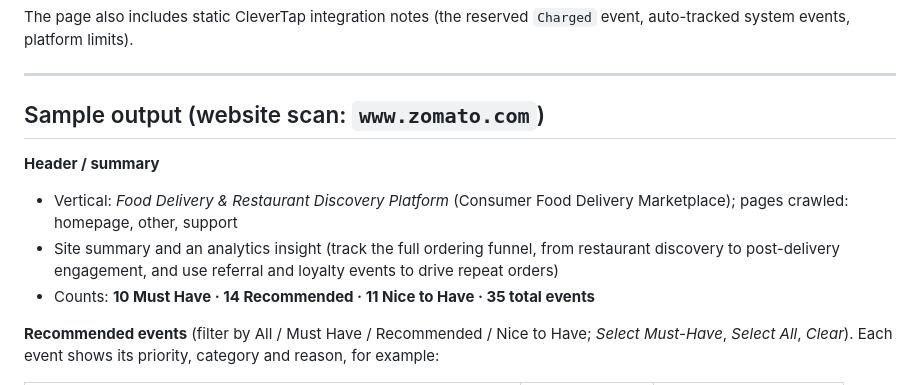
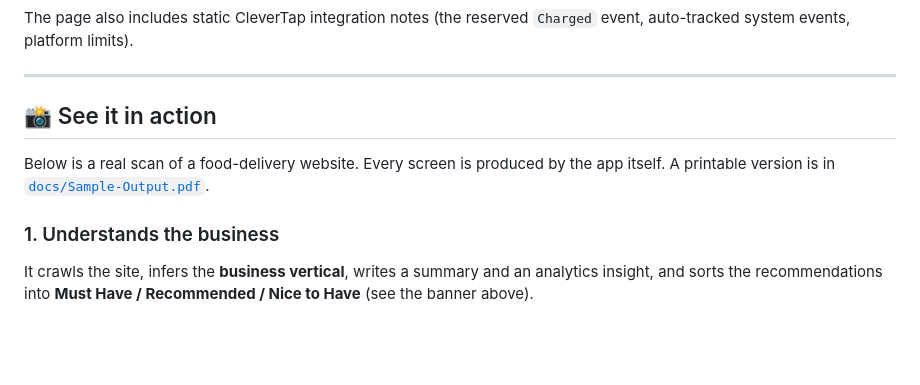
Before and after one commit to MrunmayiS2600/Events-Recommendation-CT, a Markdown page: README.md, the part around one of its changes. GitHub-like rendering; blank space fills up the shorter version.

```diff
--- a/README.md
+++ b/README.md
@@ -21,12 +33,10 @@ The page also includes static CleverTap integration notes (the reserved `Charged
 
 ---
 
-## Sample output (website scan: `www.zomato.com`)
+## 📸 See it in action
 
-**Header / summary**
-- Vertical: *Food Delivery & Restaurant Discovery Platform* (Consumer Food Delivery Marketplace); pages crawled: homepage, other, support
-- Site summary and an analytics insight (track the full ordering funnel, from restaurant discovery to post-delivery engagement, and use referral and loyalty events to drive repeat orders)
-- Counts: **10 Must Have · 14 Recommended · 11 Nice to Have · 35 total events**
+Below is a real scan of a food-delivery website. Every screen is produced by the app itself. A printable version is in [`docs/Sample-Output.pdf`](docs/Sample-Output.pdf).
 
-**Recommended events** (filter by All / Must Have / Recommended / Nice to Have; *Select Must-Have*, *Select All*, *Clear*). Each event shows its priority, category and reason, for example:
+### 1. Understands the business
+It crawls the site, infers the **business vertical**, writes a summary and an analytics insight, and sorts the recommendations into **Must Have / Recommended / Nice to Have** (see the banner above).
 
```
Also changed, not shown: other parts of README.md (+37 -4 lines), docs/screenshots/01-scan-results.png (added), docs/screenshots/02-events.png (added), docs/screenshots/03-journey-builder.png (added), docs/screenshots/04-sdk-code-export.png (added), docs/screenshots/05-notes-system-events.png (added), 2 other files.
